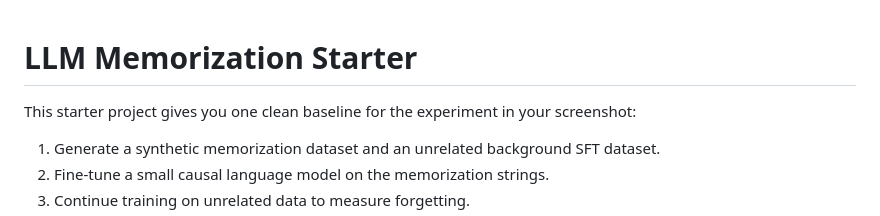
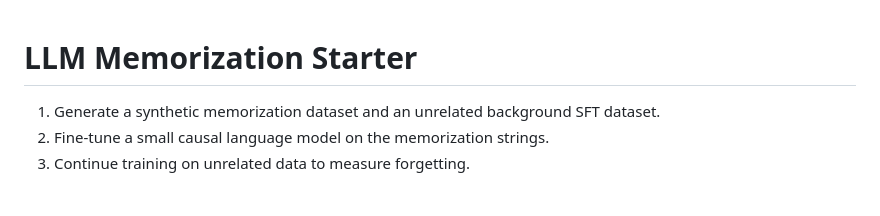
Before and after one commit to yuewu7677/AML-project, a Markdown page: README.md, the part around the change. GitHub-like rendering; blank space fills up the shorter version.

Commit message:
Update README baseline description
Removed introductory text from the README.

```diff
--- a/README.md
+++ b/README.md
@@ -1,6 +1,4 @@
 # LLM Memorization Starter
-
-This starter project gives you one clean baseline for the experiment in your screenshot:
 
 1. Generate a synthetic memorization dataset and an unrelated background SFT dataset.
 2. Fine-tune a small causal language model on the memorization strings.
```
